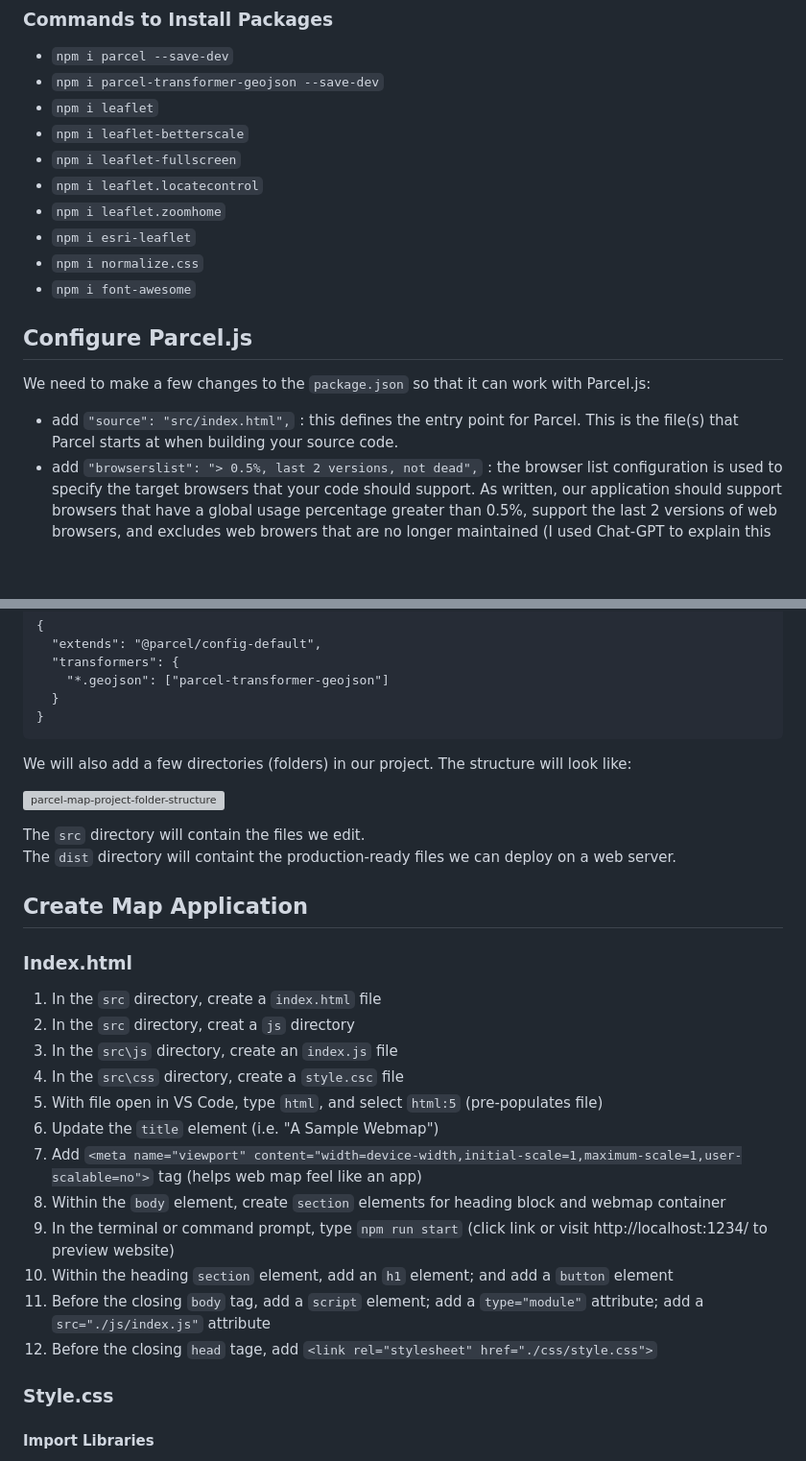
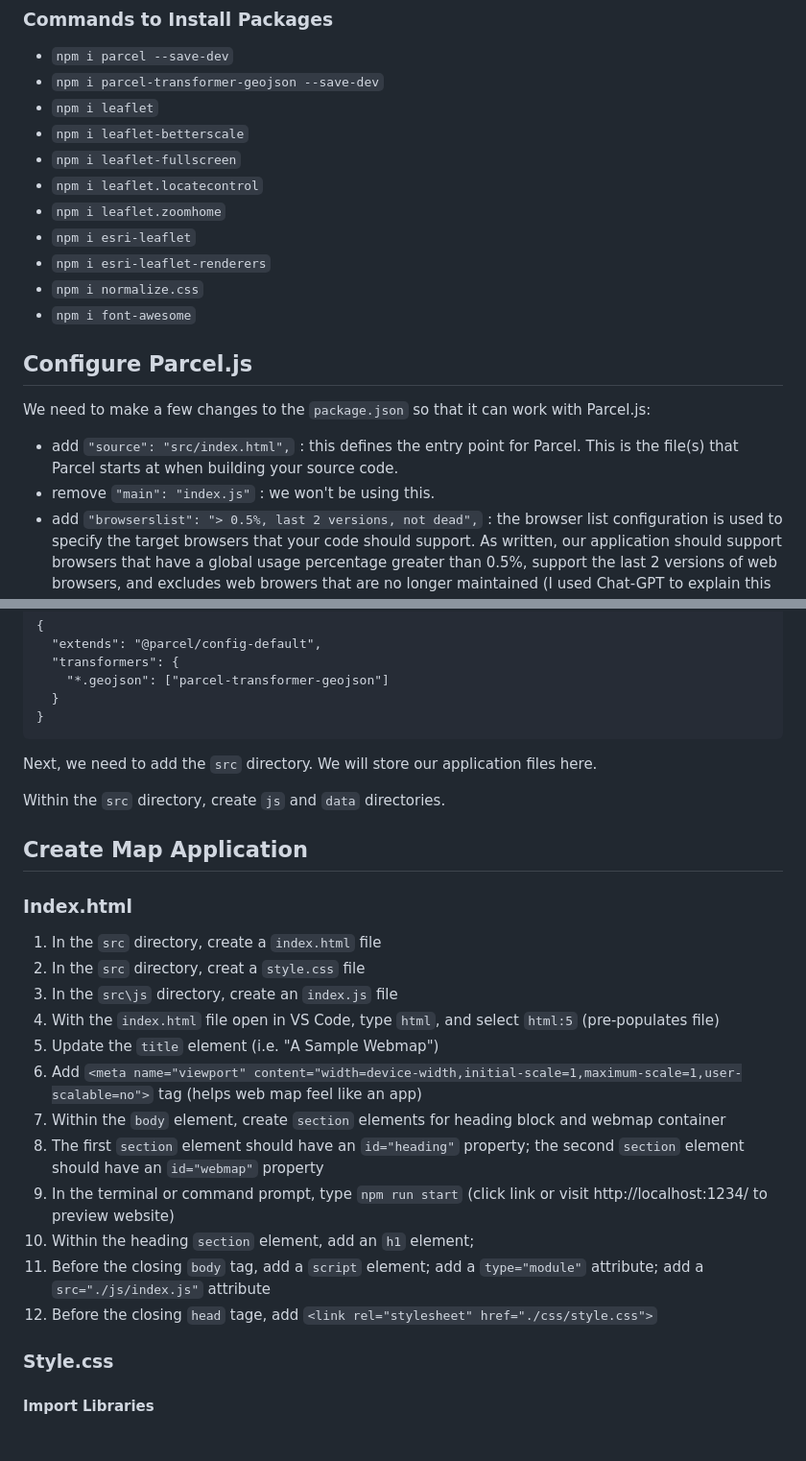
Before and after one commit to pmacMaps/build-maps-leaflet-parcel-gds23, a Markdown page: README.md, 2 parts joined by grey strips. Shown at 96% size. Drawn GitHub-style; blank space fills up the shorter version; grey boxes are pictures that could not be loaded.

````diff
--- a/README.md
+++ b/README.md
@@ -52,6 +52,7 @@ Some packages are used for the development of your project.  This includes Parce
 - `npm i leaflet.locatecontrol`
 - `npm i leaflet.zoomhome`
 - `npm i esri-leaflet`
+- `npm i esri-leaflet-renderers`
 - `npm i normalize.css`
 - `npm i font-awesome`
 
@@ -59,6 +60,7 @@ Some packages are used for the development of your project.  This includes Parce
 
 We need to make a few changes to the `package.json` so that it can work with Parcel.js:
 - add `"source": "src/index.html",` : this defines the entry point for Parcel. This is the file(s) that Parcel starts at when building your source code.
+- remove `"main": "index.js"` : we won't be using this.
 - add `"browserslist": "> 0.5%, last 2 versions, not dead",` : the browser list configuration is used to specify the target browsers that your code should support.  As written, our application should support browsers that have a global usage percentage greater than 0.5%, support the last 2 versions of web browsers, and excludes web browers that are no longer maintained (I used Chat-GPT to explain this property)
 - add `"private": true,` : prevents NPM from publishing your project
 - within `scripts`, add `"start": "parcel",` : allows you to type `npm run start` to start the Parcel process
@@ -73,30 +75,26 @@ We need to create a `.parcelrc` file to support the .geojson format.  In this fi
   }
 }
 ```
+Next, we need to add the `src` directory.  We will store our application files here.
 
-We will also add a few directories (folders) in our project.  The structure will look like:
-
-![parcel-map-project-folder-structure](https://github.com/pmacMaps/build-maps-leaflet-parcel-gds23/assets/12861454/10c4eed2-c05f-4e97-bd18-a0ea1e06b49c)
-
-The `src` directory will contain the files we edit.
-The `dist` directory will containt the production-ready files we can deploy on a web server.
+Within the `src` directory, create `js` and `data` directories.
 
 ## Create Map Application
 
 ### Index.html
 
 1) In the `src` directory, create a `index.html` file
-2) In the `src` directory, creat a `js` directory
+2) In the `src` directory, creat a `style.css` file
 3) In the `src\js` directory, create an `index.js` file
-4) In the `src\css` directory, create a `style.csc` file
-5) With file open in VS Code, type `html`, and select `html:5` (pre-populates file)
+4) With the `index.html` file open in VS Code, type `html`, and select `html:5` (pre-populates file)
 6) Update the `title` element (i.e. "A Sample Webmap")
 7) Add `<meta name="viewport" content="width=device-width,initial-scale=1,maximum-scale=1,user-scalable=no">` tag (helps web map feel like an app)
 8) Within the `body` element, create `section` elements for heading block and webmap container
-9) In the terminal or command prompt, type `npm run start` (click link or visit http://localhost:1234/ to preview website)
-10) Within the heading `section` element, add an `h1` element; and add a `button` element
-11) Before the closing `body` tag, add a `script` element; add a `type="module"` attribute; add a `src="./js/index.js"` attribute
-12) Before the closing `head` tage, add `<link rel="stylesheet" href="./css/style.css">`
+9) The first `section` element should have an `id="heading"` property; the second `section` element should have an `id="webmap"` property
+10) In the terminal or command prompt, type `npm run start` (click link or visit http://localhost:1234/ to preview website)
+11) Within the heading `section` element, add an `h1` element;
+12) Before the closing `body` tag, add a `script` element; add a `type="module"` attribute; add a `src="./js/index.js"` attribute
+13) Before the closing `head` tage, add `<link rel="stylesheet" href="./css/style.css">`
 
 ### Style.css
 
````
